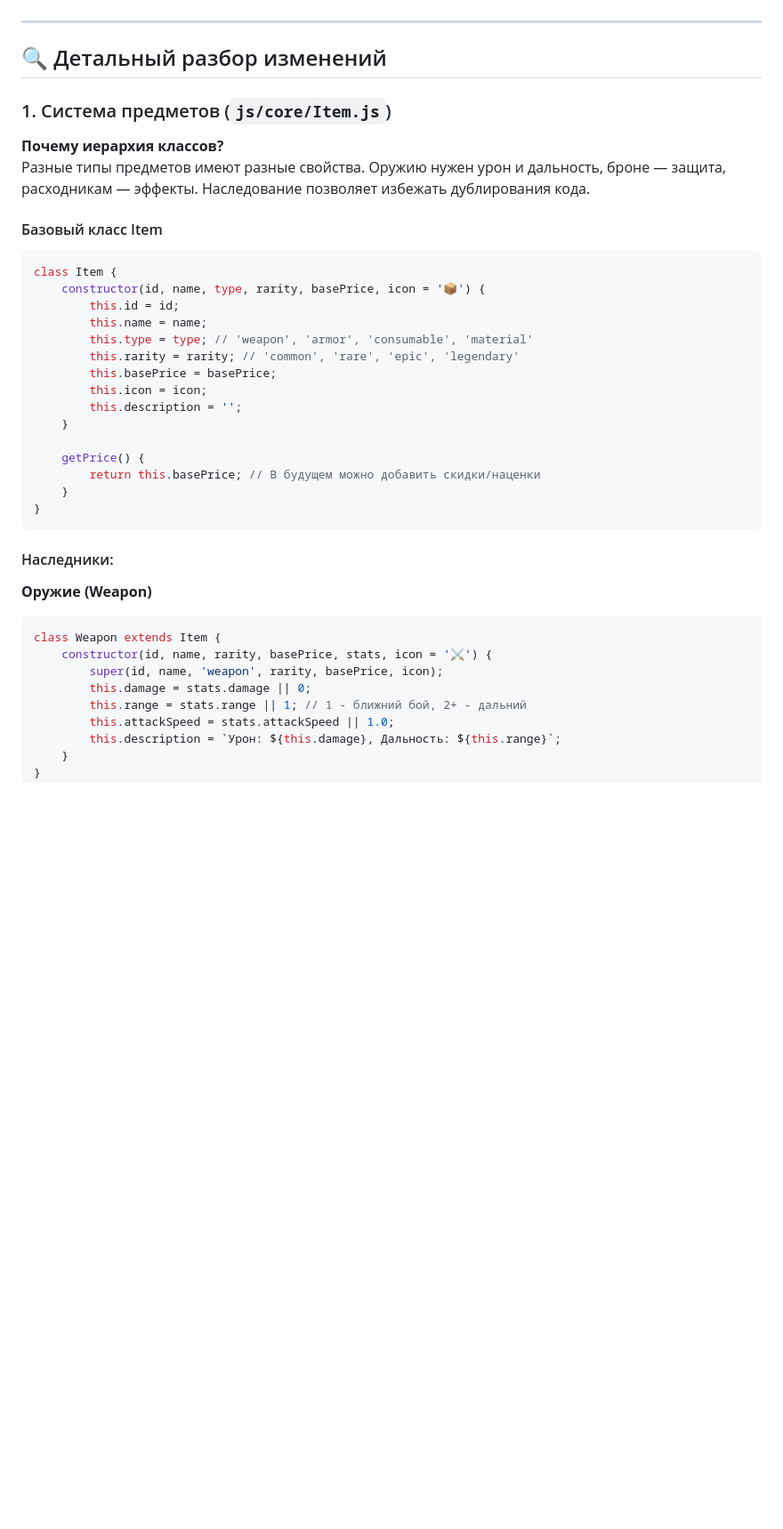
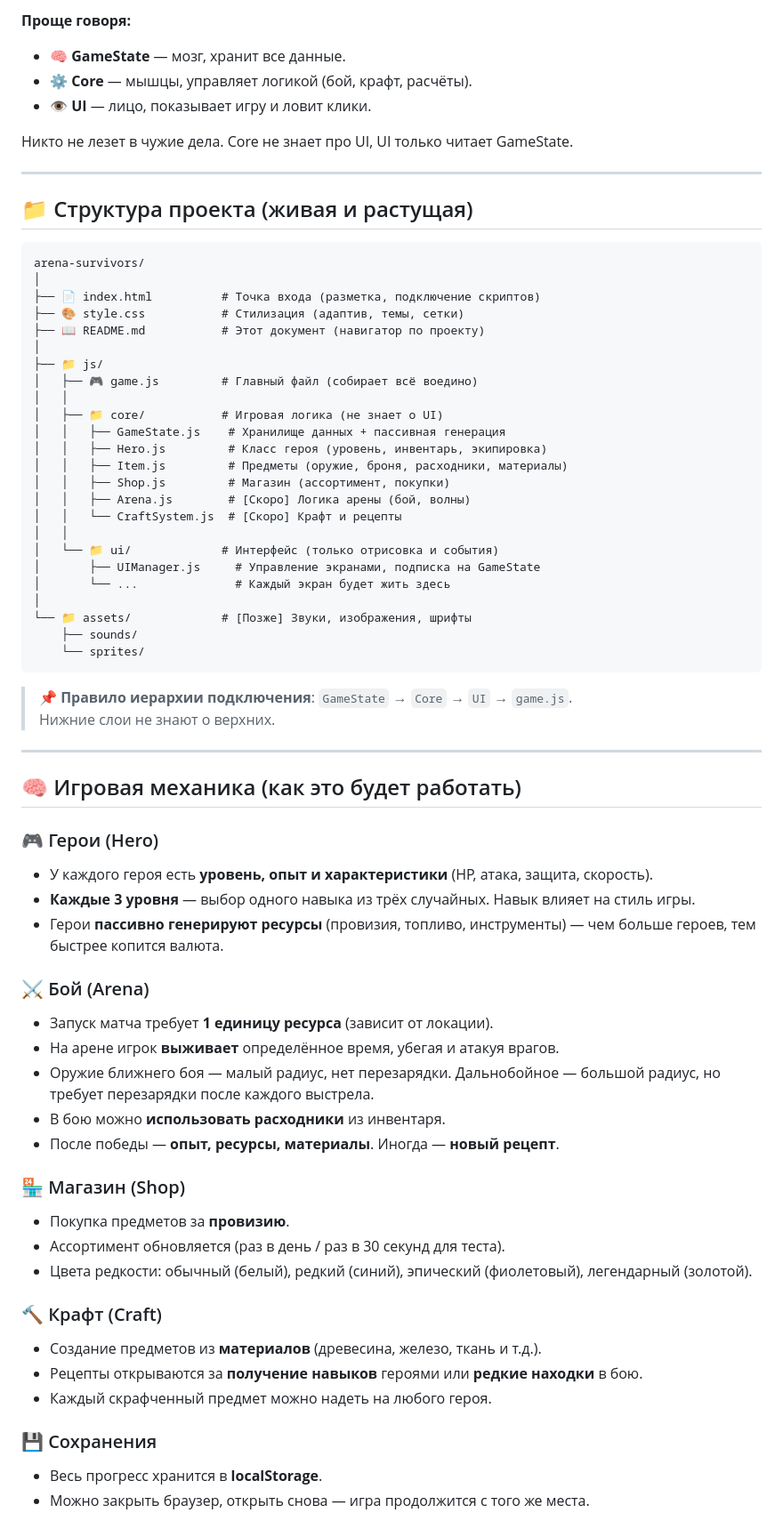
Before and after one commit to Gabryelf/Survivor-Game, a Markdown page: README.md, the part around one of its changes. Shown at 89% size. Rendered like a GitHub page; blank space fills up the shorter version.

````diff
--- a/README.md
+++ b/README.md
@@ -24,41 +60,71 @@
+**Проще говоря:**
+- 🧠 **GameState** — мозг, хранит все данные.
+- ⚙️ **Core** — мышцы, управляет логикой (бой, крафт, расчёты).
+- 👁️ **UI** — лицо, показывает игру и ловит клики.
+
+Никто не лезет в чужие дела. Core не знает про UI, UI только читает GameState.
 
 ---
 
-## 🔍 Детальный разбор изменений
+## 📁 Структура проекта (живая и растущая)
 
-### 1. Система предметов (`js/core/Item.js`)
-
-**Почему иерархия классов?**
-Разные типы предметов имеют разные свойства. Оружию нужен урон и дальность, броне — защита, расходникам — эффекты. Наследование позволяет избежать дублирования кода.
-
-#### Базовый класс Item
-```javascript
-class Item {
-    constructor(id, name, type, rarity, basePrice, icon = '📦') {
-        this.id = id;
-        this.name = name;
-        this.type = type; // 'weapon', 'armor', 'consumable', 'material'
-        this.rarity = rarity; // 'common', 'rare', 'epic', 'legendary'
-        this.basePrice = basePrice;
-        this.icon = icon;
-        this.description = '';
-    }
-
-    getPrice() {
-        return this.basePrice; // В будущем можно добавить скидки/наценки
-    }
-}
+```
+arena-survivors/
+│
+├── 📄 index.html          # Точка входа (разметка, подключение скриптов)
+├── 🎨 style.css           # Стилизация (адаптив, темы, сетки)
+├── 📖 README.md           # Этот документ (навигатор по проекту)
+│
+├── 📁 js/
+│   ├── 🎮 game.js         # Главный файл (собирает всё воедино)
+│   │
+│   ├── 📁 core/           # Игровая логика (не знает о UI)
+│   │   ├── GameState.js    # Хранилище данных + пассивная генерация
+│   │   ├── Hero.js         # Класс героя (уровень, инвентарь, экипировка)
+│   │   ├── Item.js         # Предметы (оружие, броня, расходники, материалы)
+│   │   ├── Shop.js         # Магазин (ассортимент, покупки)
+│   │   ├── Arena.js        # [Скоро] Логика арены (бой, волны)
+│   │   └── CraftSystem.js  # [Скоро] Крафт и рецепты
+│   │
+│   └── 📁 ui/             # Интерфейс (только отрисовка и события)
+│       ├── UIManager.js     # Управление экранами, подписка на GameState
+│       └── ...              # Каждый экран будет жить здесь
+│
+└── 📁 assets/             # [Позже] Звуки, изображения, шрифты
+    ├── sounds/
+    └── sprites/
 ```
 
-#### Наследники:
+> 📌 **Правило иерархии подключения**: `GameState` → `Core` → `UI` → `game.js`.
+> Нижние слои не знают о верхних.
 
-**Оружие (Weapon)**
-```javascript
-class Weapon extends Item {
-    constructor(id, name, rarity, basePrice, stats, icon = '⚔️') {
-        super(id, name, 'weapon', rarity, basePrice, icon);
-        this.damage = stats.damage || 0;
-        this.range = stats.range || 1; // 1 - ближний бой, 2+ - дальний
-        this.attackSpeed = stats.attackSpeed || 1.0;
-        this.description = `Урон: ${this.damage}, Дальность: ${this.range}`;
-    }
+---
+
+## 🧠 Игровая механика (как это будет работать)
+
+### 🎮 Герои (Hero)
+- У каждого героя есть **уровень, опыт и характеристики** (HP, атака, защита, скорость).
+- **Каждые 3 уровня** — выбор одного навыка из трёх случайных. Навык влияет на стиль игры.
+- Герои **пассивно генерируют ресурсы** (провизия, топливо, инструменты) — чем больше героев, тем быстрее копится валюта.
+
+### ⚔️ Бой (Arena)
+- Запуск матча требует **1 единицу ресурса** (зависит от локации).
+- На арене игрок **выживает** определённое время, убегая и атакуя врагов.
+- Оружие ближнего боя — малый радиус, нет перезарядки. Дальнобойное — большой радиус, но требует перезарядки после каждого выстрела.
+- В бою можно **использовать расходники** из инвентаря.
+- После победы — **опыт, ресурсы, материалы**. Иногда — **новый рецепт**.
+
+### 🏪 Магазин (Shop)
+- Покупка предметов за **провизию**.
+- Ассортимент обновляется (раз в день / раз в 30 секунд для теста).
+- Цвета редкости: обычный (белый), редкий (синий), эпический (фиолетовый), легендарный (золотой).
+
+### 🔨 Крафт (Craft)
+- Создание предметов из **материалов** (древесина, железо, ткань и т.д.).
+- Рецепты открываются за **получение навыков** героями или **редкие находки** в бою.
+- Каждый скрафченный предмет можно надеть на любого героя.
+
+### 💾 Сохранения
+- Весь прогресс хранится в **localStorage**.
+- Можно закрыть браузер, открыть снова — игра продолжится с того же места.
+
````
Also changed, not shown: other parts of README.md (+156 -419 lines).
